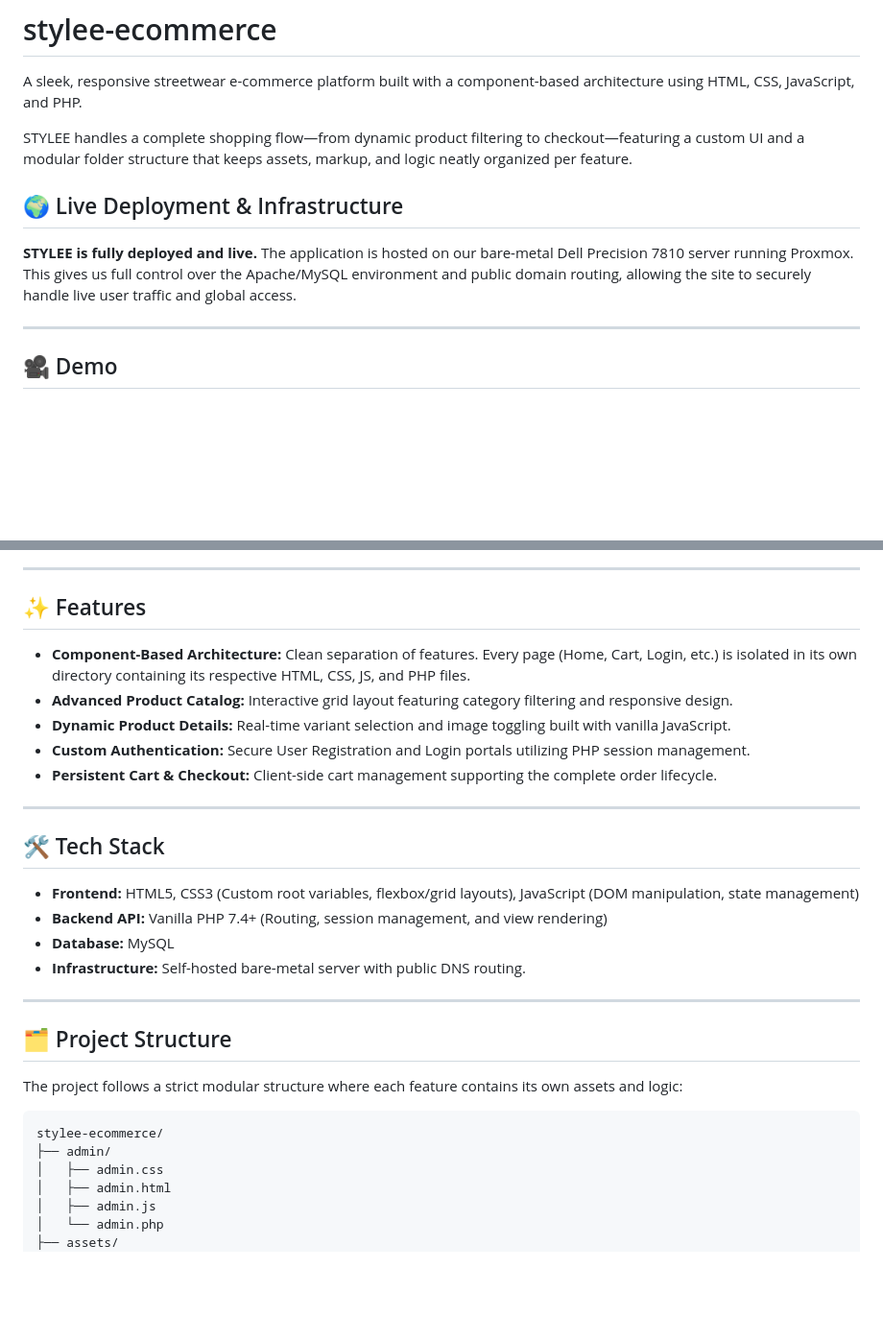
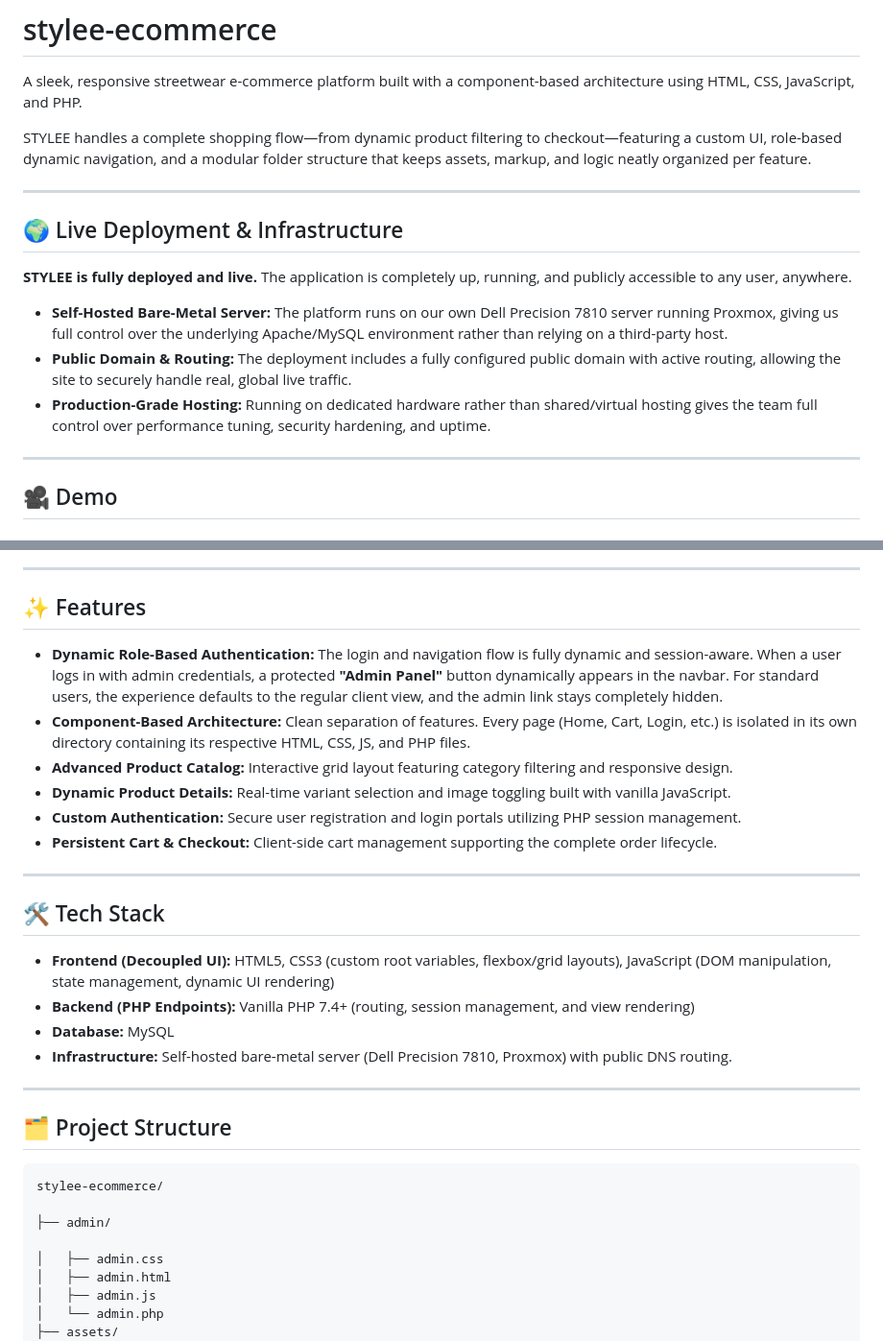
Before and after one commit to mazenhamada3/stylee-ecommerce, a Markdown page: README.md, 2 parts joined by grey strips. Shown at 96% size. Drawn GitHub-style; blank space fills up the shorter version.

````diff
--- a/README.md
+++ b/README.md
@@ -2,10 +2,17 @@
 
 A sleek, responsive streetwear e-commerce platform built with a component-based architecture using HTML, CSS, JavaScript, and PHP.
 
-STYLEE handles a complete shopping flow—from dynamic product filtering to checkout—featuring a custom UI and a modular folder structure that keeps assets, markup, and logic neatly organized per feature.
+STYLEE handles a complete shopping flow—from dynamic product filtering to checkout—featuring a custom UI, role-based dynamic navigation, and a modular folder structure that keeps assets, markup, and logic neatly organized per feature.
+
+---
 
 ## 🌍 Live Deployment & Infrastructure
-**STYLEE is fully deployed and live.** The application is hosted on our bare-metal Dell Precision 7810 server running Proxmox. This gives us full control over the Apache/MySQL environment and public domain routing, allowing the site to securely handle live user traffic and global access.
+
+**STYLEE is fully deployed and live.** The application is completely up, running, and publicly accessible to any user, anywhere.
+
+* **Self-Hosted Bare-Metal Server:** The platform runs on our own Dell Precision 7810 server running Proxmox, giving us full control over the underlying Apache/MySQL environment rather than relying on a third-party host.
+* **Public Domain & Routing:** The deployment includes a fully configured public domain with active routing, allowing the site to securely handle real, global live traffic.
+* **Production-Grade Hosting:** Running on dedicated hardware rather than shared/virtual hosting gives the team full control over performance tuning, security hardening, and uptime.
 
 ---
 
@@ -43,29 +52,31 @@ STYLEE handles a complete shopping flow—from dynamic product filtering to chec
 
 ## ✨ Features
 
+* **Dynamic Role-Based Authentication:** The login and navigation flow is fully dynamic and session-aware. When a user logs in with admin credentials, a protected **"Admin Panel"** button dynamically appears in the navbar. For standard users, the experience defaults to the regular client view, and the admin link stays completely hidden.
 * **Component-Based Architecture:** Clean separation of features. Every page (Home, Cart, Login, etc.) is isolated in its own directory containing its respective HTML, CSS, JS, and PHP files.
 * **Advanced Product Catalog:** Interactive grid layout featuring category filtering and responsive design.
 * **Dynamic Product Details:** Real-time variant selection and image toggling built with vanilla JavaScript.
-* **Custom Authentication:** Secure User Registration and Login portals utilizing PHP session management.
+* **Custom Authentication:** Secure user registration and login portals utilizing PHP session management.
 * **Persistent Cart & Checkout:** Client-side cart management supporting the complete order lifecycle.
 
 ---
 
 ## 🛠️ Tech Stack
 
-* **Frontend:** HTML5, CSS3 (Custom root variables, flexbox/grid layouts), JavaScript (DOM manipulation, state management)
-* **Backend API:** Vanilla PHP 7.4+ (Routing, session management, and view rendering)
+* **Frontend (Decoupled UI):** HTML5, CSS3 (custom root variables, flexbox/grid layouts), JavaScript (DOM manipulation, state management, dynamic UI rendering)
+* **Backend (PHP Endpoints):** Vanilla PHP 7.4+ (routing, session management, and view rendering)
 * **Database:** MySQL
-* **Infrastructure:** Self-hosted bare-metal server with public DNS routing.
+* **Infrastructure:** Self-hosted bare-metal server (Dell Precision 7810, Proxmox) with public DNS routing.
 
 ---
 
 ## 🗂️ Project Structure
 
-The project follows a strict modular structure where each feature contains its own assets and logic:
 ```
 stylee-ecommerce/
+
 ├── admin/
+
 │   ├── admin.css
 │   ├── admin.html
 │   ├── admin.js
````
Also changed, not shown: other parts of README.md (+23 -29 lines).
